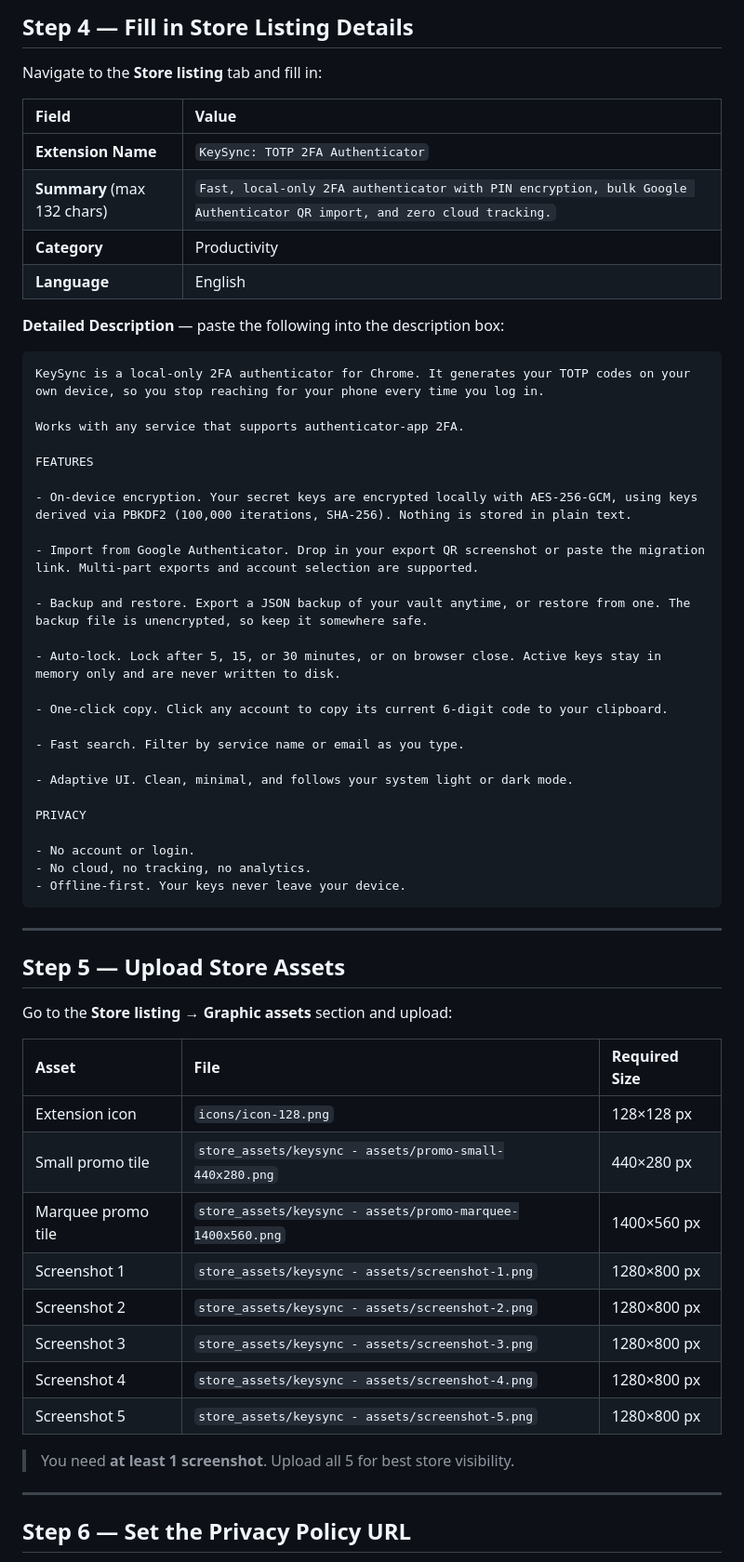
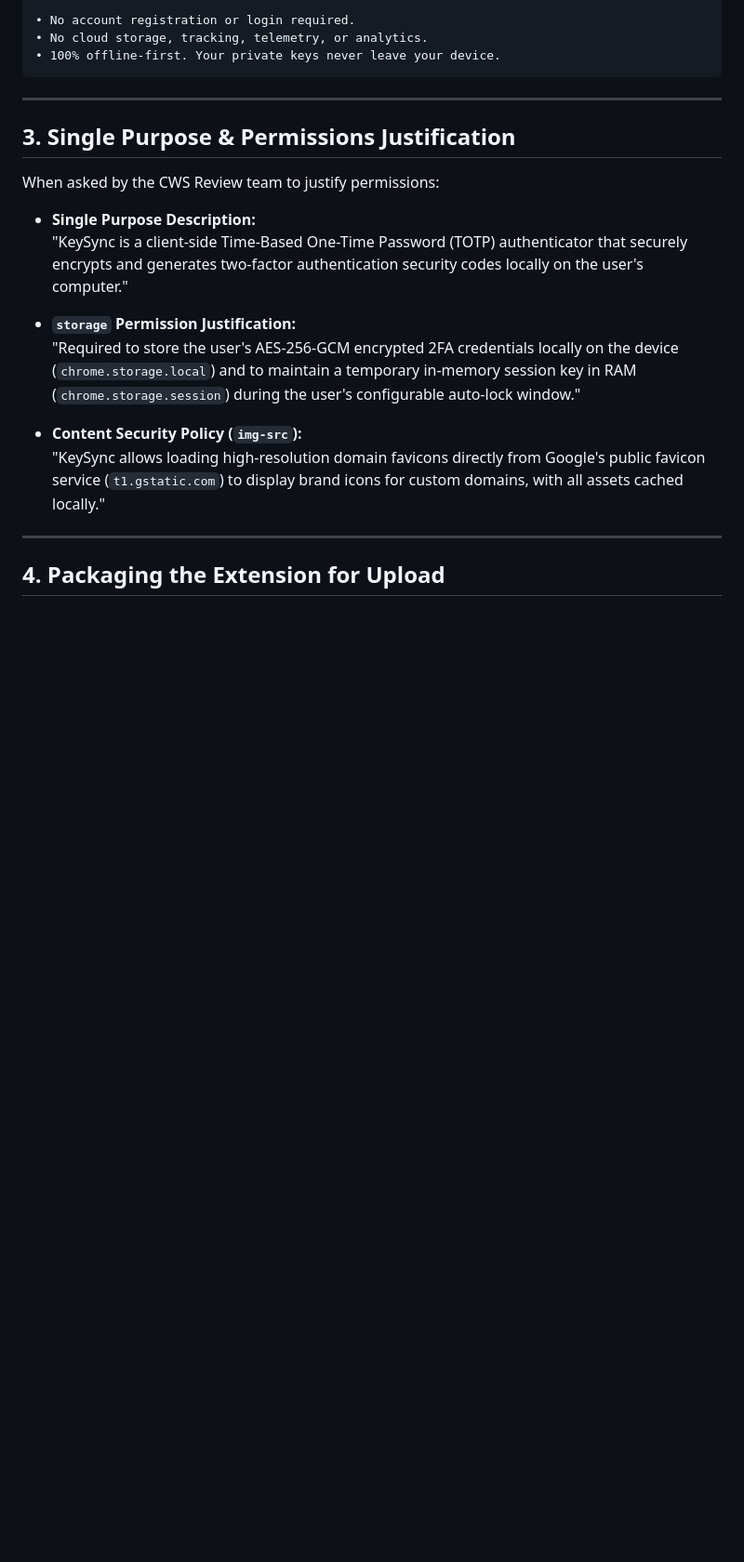
Before and after one commit to alisufiankhan/KeySync, a Markdown page: CWS_STORE_LISTING.md, the part around one of its changes. Shown at 93% size. Rendered like a GitHub page; blank space fills up the shorter version.

````diff
--- a/CWS_STORE_LISTING.md
+++ b/CWS_STORE_LISTING.md
@@ -61,64 +56,24 @@ Alternatively, use `keysync-chrome-extension.zip` which is already prepared in t
-## Step 4 — Fill in Store Listing Details
-
-Navigate to the **Store listing** tab and fill in:
-
-| Field | Value |
-| :--- | :--- |
-| **Extension Name** | `KeySync: TOTP 2FA Authenticator` |
-| **Summary** (max 132 chars) | `Fast, local-only 2FA authenticator with PIN encryption, bulk Google Authenticator QR import, and zero cloud tracking.` |
-| **Category** | Productivity |
-| **Language** | English |
-
-**Detailed Description** — paste the following into the description box:
-
-```
-KeySync is a local-only 2FA authenticator for Chrome. It generates your TOTP codes on your own device, so you stop reaching for your phone every time you log in.
-
-Works with any service that supports authenticator-app 2FA.
-
-FEATURES
-
-- On-device encryption. Your secret keys are encrypted locally with AES-256-GCM, using keys derived via PBKDF2 (100,000 iterations, SHA-256). Nothing is stored in plain text.
-
-- Import from Google Authenticator. Drop in your export QR screenshot or paste the migration link. Multi-part exports and account selection are supported.
-
-- Backup and restore. Export a JSON backup of your vault anytime, or restore from one. The backup file is unencrypted, so keep it somewhere safe.
-
-- Auto-lock. Lock after 5, 15, or 30 minutes, or on browser close. Active keys stay in memory only and are never written to disk.
-
-- One-click copy. Click any account to copy its current 6-digit code to your clipboard.
-
-- Fast search. Filter by service name or email as you type.
-
-- Adaptive UI. Clean, minimal, and follows your system light or dark mode.
-
-PRIVACY
-
-- No account or login.
-- No cloud, no tracking, no analytics.
-- Offline-first. Your keys never leave your device.
+• No account registration or login required.
+• No cloud storage, tracking, telemetry, or analytics.
+• 100% offline-first. Your private keys never leave your device.
 ```
 
 ---
 
-## Step 5 — Upload Store Assets
+## 3. Single Purpose & Permissions Justification
 
-Go to the **Store listing** → **Graphic assets** section and upload:
+When asked by the CWS Review team to justify permissions:
 
-| Asset | File | Required Size |
-| :--- | :--- | :--- |
-| Extension icon | `icons/icon-128.png` | 128×128 px |
-| Small promo tile | `store_assets/keysync - assets/promo-small-440x280.png` | 440×280 px |
-| Marquee promo tile | `store_assets/keysync - assets/promo-marquee-1400x560.png` | 1400×560 px |
-| Screenshot 1 | `store_assets/keysync - assets/screenshot-1.png` | 1280×800 px |
-| Screenshot 2 | `store_assets/keysync - assets/screenshot-2.png` | 1280×800 px |
-| Screenshot 3 | `store_assets/keysync - assets/screenshot-3.png` | 1280×800 px |
-| Screenshot 4 | `store_assets/keysync - assets/screenshot-4.png` | 1280×800 px |
-| Screenshot 5 | `store_assets/keysync - assets/screenshot-5.png` | 1280×800 px |
+- **Single Purpose Description:**
+  "KeySync is a client-side Time-Based One-Time Password (TOTP) authenticator that securely encrypts and generates two-factor authentication security codes locally on the user's computer."
 
-> You need **at least 1 screenshot**. Upload all 5 for best store visibility.
+- **`storage` Permission Justification:**
+  "Required to store the user's AES-256-GCM encrypted 2FA credentials locally on the device (`chrome.storage.local`) and to maintain a temporary in-memory session key in RAM (`chrome.storage.session`) during the user's configurable auto-lock window."
+
+- **Content Security Policy (`img-src`):**
+  "KeySync allows loading high-resolution domain favicons directly from Google's public favicon service (`t1.gstatic.com`) to display brand icons for custom domains, with all assets cached locally."
 
 ---
 
-## Step 6 — Set the Privacy Policy URL
+## 4. Packaging the Extension for Upload
 
````
Also changed, not shown: other parts of CWS_STORE_LISTING.md (+58 -91 lines).
